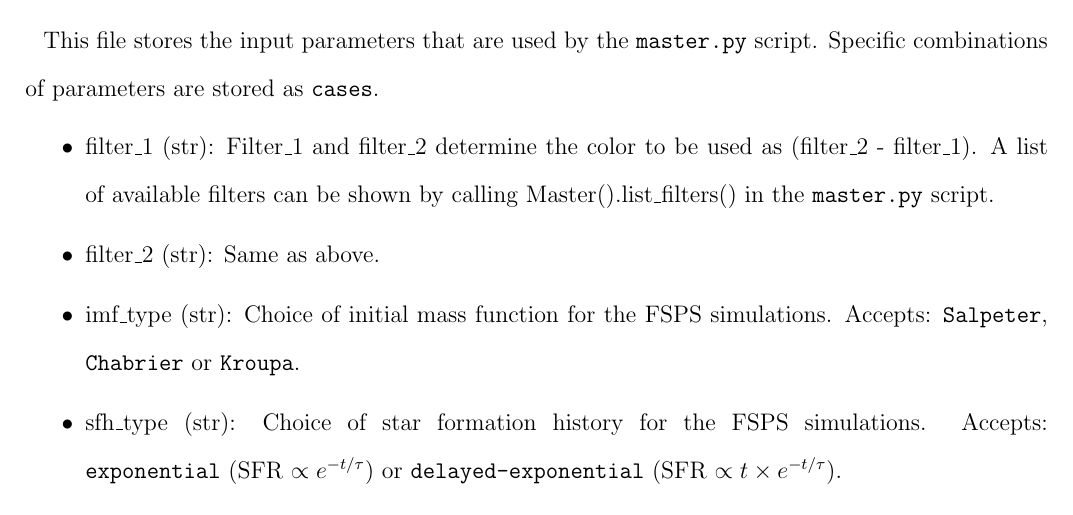
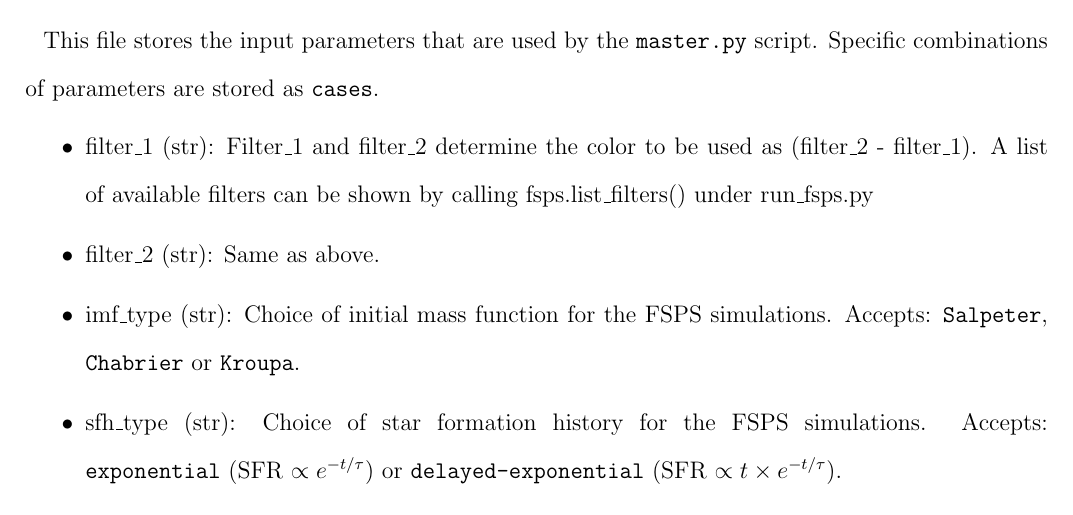
Before and after one commit to Heringer-Epson/routines_DTD, a LaTeX paper (doc/manual.tex): part of page 2 of 5, cut so that both start at the same text. Compiled offline with pdfLaTeX; an older LaTeX class or package is replaced by its successor; a missing bibliography style is replaced by a similar one.

Commit message:
updated Manual

```diff
--- a/doc/manual.tex
+++ b/doc/manual.tex
@@ -49,7 +49,7 @@ Note that at this moment, likelihoods calculations (which depend on the observat
 This file stores the input parameters that are used by the \texttt{master.py} script. Specific combinations of parameters are stored as \texttt{cases}.
 
 \begin{itemize}
-\item filter\_1 (str): Filter\_1 and filter\_2 determine the color to be used as (filter\_2 - filter\_1). A list of available filters can be shown by calling Master().list\_filters() in the \texttt{master.py} script.
+\item filter\_1 (str): Filter\_1 and filter\_2 determine the color to be used as (filter\_2 - filter\_1). A list of available filters can be shown by calling fsps.list\_filters() under run\_fsps.py
 \item filter\_2 (str): Same as above.
 \item imf\_type (str): Choice of initial mass function for the FSPS simulations. Accepts: \texttt{Salpeter}, \texttt{Chabrier} or \texttt{Kroupa}.
 \item sfh\_type (str): Choice of star formation history for the FSPS simulations. Accepts: \texttt{exponential} (SFR $\propto e^{-t/\tau}$) or \texttt{delayed-exponential} (SFR $\propto t\times e^{-t/\tau}$).
```
Also changed, not shown: doc/manual.pdf.
